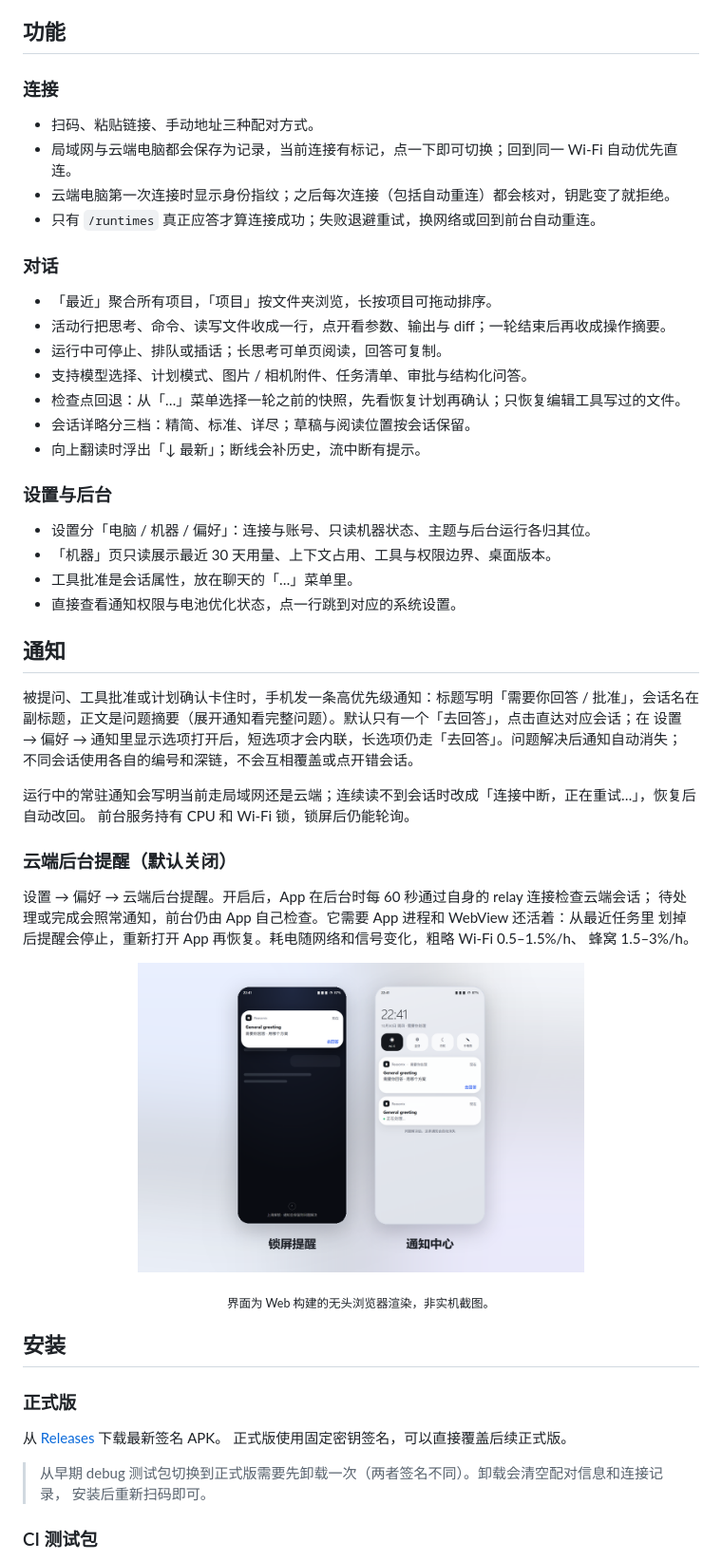
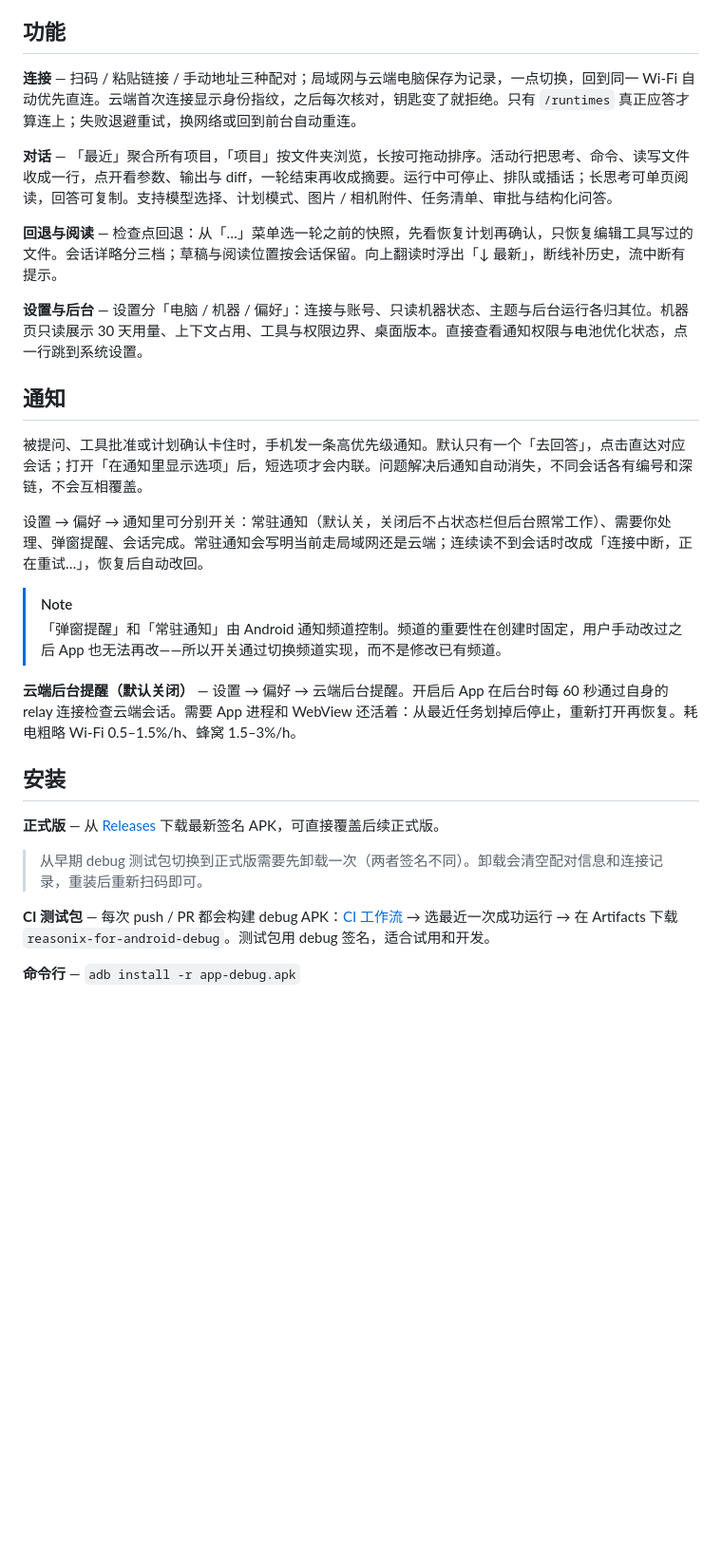
Before and after one commit to f1shsmell/Reasonix-Android, a Markdown page: README.md, the part around one of its changes. Shown at 95% size. GitHub-like rendering; blank space fills up the shorter version.

```diff
--- a/README.md
+++ b/README.md
@@ -30,62 +40,32 @@
 
 ## 功能
 
-### 连接
+**连接** — 扫码 / 粘贴链接 / 手动地址三种配对；局域网与云端电脑保存为记录，一点切换，回到同一 Wi-Fi 自动优先直连。云端首次连接显示身份指纹，之后每次核对，钥匙变了就拒绝。只有 `/runtimes` 真正应答才算连上；失败退避重试，换网络或回到前台自动重连。
 
-- 扫码、粘贴链接、手动地址三种配对方式。
-- 局域网与云端电脑都会保存为记录，当前连接有标记，点一下即可切换；回到同一 Wi-Fi 自动优先直连。
-- 云端电脑第一次连接时显示身份指纹；之后每次连接（包括自动重连）都会核对，钥匙变了就拒绝。
-- 只有 `/runtimes` 真正应答才算连接成功；失败退避重试，换网络或回到前台自动重连。
+**对话** — 「最近」聚合所有项目，「项目」按文件夹浏览，长按可拖动排序。活动行把思考、命令、读写文件收成一行，点开看参数、输出与 diff，一轮结束再收成摘要。运行中可停止、排队或插话；长思考可单页阅读，回答可复制。支持模型选择、计划模式、图片 / 相机附件、任务清单、审批与结构化问答。
 
-### 对话
+**回退与阅读** — 检查点回退：从「…」菜单选一轮之前的快照，先看恢复计划再确认，只恢复编辑工具写过的文件。会话详略分三档；草稿与阅读位置按会话保留。向上翻读时浮出「↓ 最新」，断线补历史，流中断有提示。
 
-- 「最近」聚合所有项目，「项目」按文件夹浏览，长按项目可拖动排序。
-- 活动行把思考、命令、读写文件收成一行，点开看参数、输出与 diff；一轮结束后再收成操作摘要。
-- 运行中可停止、排队或插话；长思考可单页阅读，回答可复制。
-- 支持模型选择、计划模式、图片 / 相机附件、任务清单、审批与结构化问答。
-- 检查点回退：从「…」菜单选择一轮之前的快照，先看恢复计划再确认；只恢复编辑工具写过的文件。
-- 会话详略分三档：精简、标准、详尽；草稿与阅读位置按会话保留。
-- 向上翻读时浮出「↓ 最新」；断线会补历史，流中断有提示。
-
-### 设置与后台
-
-- 设置分「电脑 / 机器 / 偏好」：连接与账号、只读机器状态、主题与后台运行各归其位。
-- 「机器」页只读展示最近 30 天用量、上下文占用、工具与权限边界、桌面版本。
-- 工具批准是会话属性，放在聊天的「…」菜单里。
-- 直接查看通知权限与电池优化状态，点一行跳到对应的系统设置。
+**设置与后台** — 设置分「电脑 / 机器 / 偏好」：连接与账号、只读机器状态、主题与后台运行各归其位。机器页只读展示 30 天用量、上下文占用、工具与权限边界、桌面版本。直接查看通知权限与电池优化状态，点一行跳到系统设置。
 
 ## 通知
 
-被提问、工具批准或计划确认卡住时，手机发一条高优先级通知：标题写明「需要你回答 / 批准」，会话名在
-副标题，正文是问题摘要（展开通知看完整问题）。默认只有一个「去回答」，点击直达对应会话；在
-设置 → 偏好 → 通知里显示选项打开后，短选项才会内联，长选项仍走「去回答」。问题解决后通知自动消失；
-不同会话使用各自的编号和深链，不会互相覆盖或点开错会话。
+被提问、工具批准或计划确认卡住时，手机发一条高优先级通知。默认只有一个「去回答」，点击直达对应会话；打开「在通知里显示选项」后，短选项才会内联。问题解决后通知自动消失，不同会话各有编号和深链，不会互相覆盖。
 
-运行中的常驻通知会写明当前走局域网还是云端；连续读不到会话时改成「连接中断，正在重试…」，恢复后自动改回。
-前台服务持有 CPU 和 Wi-Fi 锁，锁屏后仍能轮询。
+设置 → 偏好 → 通知里可分别开关：常驻通知（默认关，关闭后不占状态栏但后台照常工作）、需要你处理、弹窗提醒、会话完成。常驻通知会写明当前走局域网还是云端；连续读不到会话时改成「连接中断，正在重试…」，恢复后自动改回。
 
-### 云端后台提醒（默认关闭）
+> [!NOTE]
+> 「弹窗提醒」和「常驻通知」由 Android 通知频道控制。频道的重要性在创建时固定，用户手动改过之后 App 也无法再改——所以开关通过切换频道实现，而不是修改已有频道。
 
-设置 → 偏好 → 云端后台提醒。开启后，App 在后台时每 60 秒通过自身的 relay 连接检查云端会话；
-待处理或完成会照常通知，前台仍由 App 自己检查。它需要 App 进程和 WebView 还活着：从最近任务里
-划掉后提醒会停止，重新打开 App 再恢复。耗电随网络和信号变化，粗略 Wi‑Fi 0.5–1.5%/h、
-蜂窝 1.5–3%/h。
-
-<p align="center">
-  <img src="docs/screenshots/notifications.png" width="66%" alt="锁屏提醒与通知中心">
-</p>
-
-<p align="center"><sub>界面为 Web 构建的无头浏览器渲染，非实机截图。</sub></p>
+**云端后台提醒（默认关闭）** — 设置 → 偏好 → 云端后台提醒。开启后 App 在后台时每 60 秒通过自身的 relay 连接检查云端会话。需要 App 进程和 WebView 还活着：从最近任务划掉后停止，重新打开再恢复。耗电粗略 Wi‑Fi 0.5–1.5%/h、蜂窝 1.5–3%/h。
 
 ## 安装
 
-### 正式版
+**正式版** — 从 [Releases](https://github.com/f1shsmell/Reasonix-Android/releases/latest) 下载最新签名 APK，可直接覆盖后续正式版。
 
-从 [Releases](https://github.com/f1shsmell/Reasonix-Android/releases) 下载最新签名 APK。
-正式版使用固定密钥签名，可以直接覆盖后续正式版。
+> 从早期 debug 测试包切换到正式版需要先卸载一次（两者签名不同）。卸载会清空配对信息和连接记录，重装后重新扫码即可。
 
-> 从早期 debug 测试包切换到正式版需要先卸载一次（两者签名不同）。卸载会清空配对信息和连接记录，
-> 安装后重新扫码即可。
+**CI 测试包** — 每次 push / PR 都会构建 debug APK：[CI 工作流](https://github.com/f1shsmell/Reasonix-Android/actions/workflows/ci.yml) → 选最近一次成功运行 → 在 Artifacts 下载 `reasonix-for-android-debug`。测试包用 debug 签名，适合试用和开发。
 
-### CI 测试包
+**命令行** — `adb install -r app-debug.apk`
 
```
Also changed, not shown: other parts of README.md (+16 -42 lines), docs/screenshots/tour.png.
